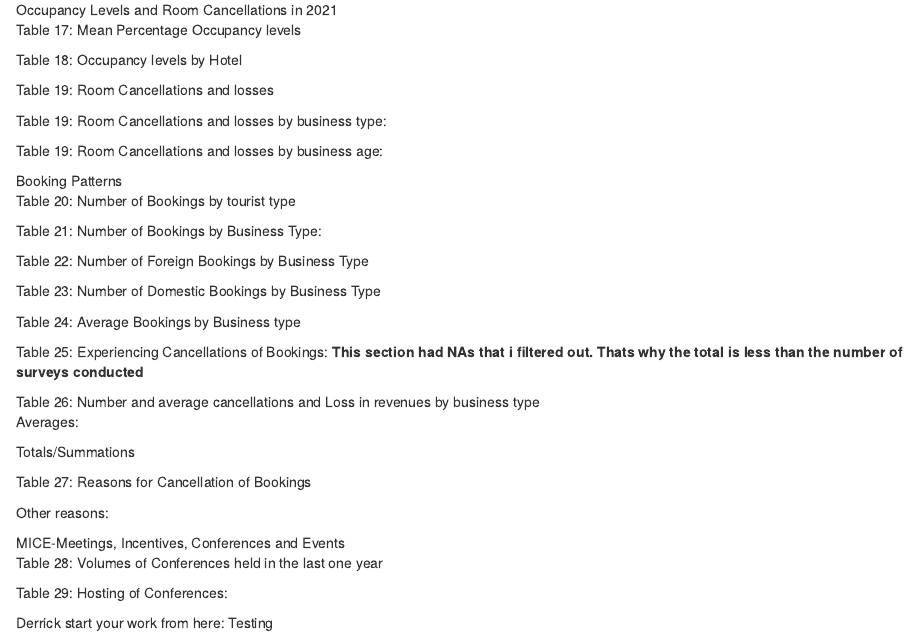
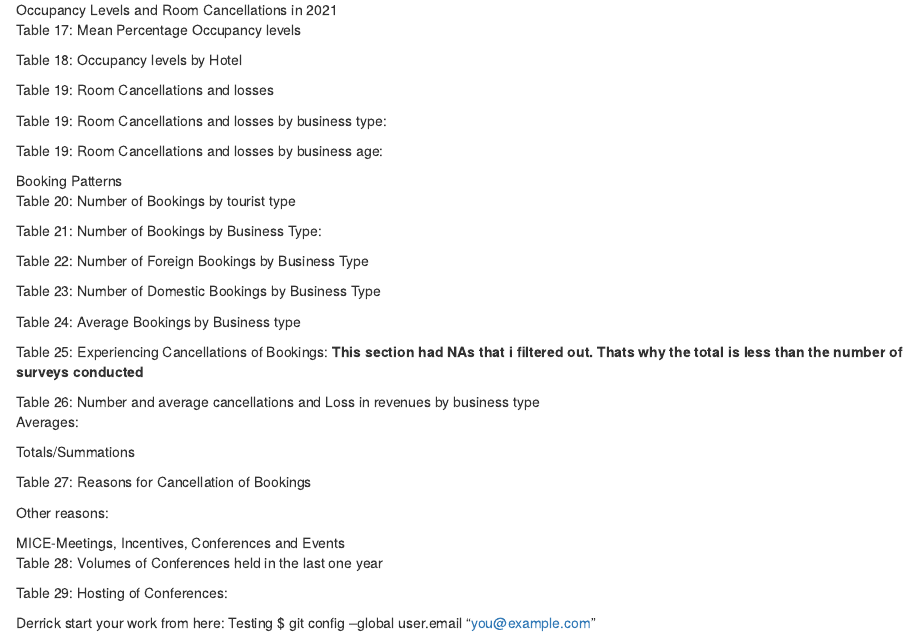
Before and after one commit to fnamugera/R-codes-Derrick, an R Markdown document (Assessment of Impact of COVID19 - Followup study.Rmd): the page in a window 1100 px wide, from 700 px down. Rendered offline with R 4.5, knitr and Pandoc, with nearby package versions; the code chunks are not run, so their results and figures are left out.

Commit message:
Update Assessment of Impact of COVID19 - Followup study.Rmd

```diff
--- a/Assessment of Impact of COVID19 - Followup study.Rmd
+++ b/Assessment of Impact of COVID19 - Followup study.Rmd
@@ -237,3 +237,4 @@ covdata %>% group_by(Response = `21. Did you host any conferences in the last on
 
 Derrick start your work from here:
 Testing
+$ git config --global user.email "you@example.com"
```
